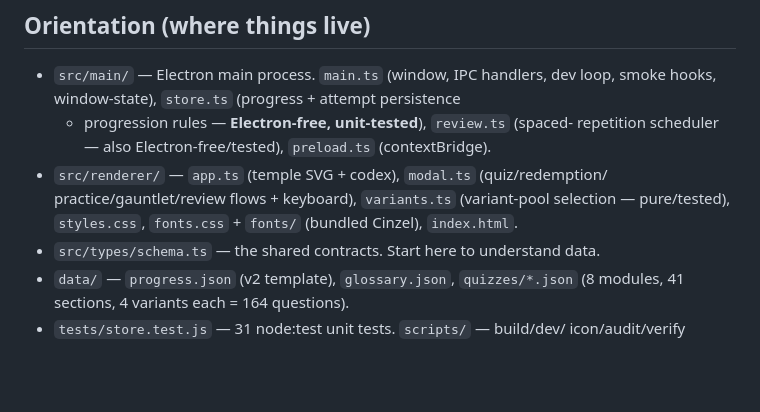
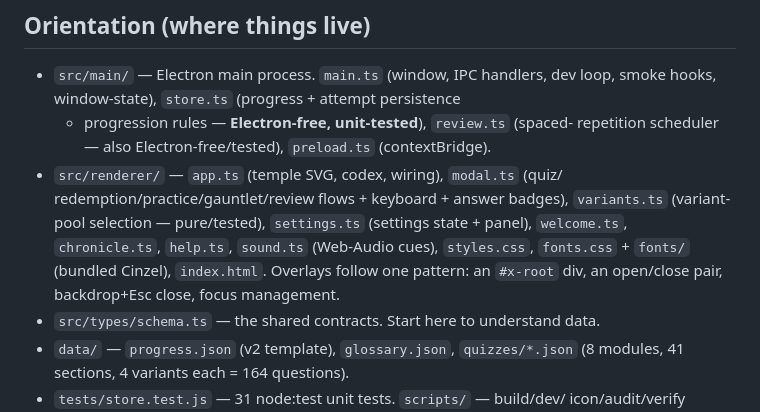
Before and after one commit to egsmitty/devParthenon, a Markdown page: CLAUDE.md, the part around the change. Rendered like a GitHub page; blank space fills up the shorter version.

```diff
--- a/CLAUDE.md
+++ b/CLAUDE.md
@@ -16,10 +16,13 @@ inventory + backlog), [`docs/MASTER_PROMPT.md`](docs/MASTER_PROMPT.md)
   loop, smoke hooks, window-state), `store.ts` (progress + attempt persistence
   + progression rules — **Electron-free, unit-tested**), `review.ts` (spaced-
   repetition scheduler — also Electron-free/tested), `preload.ts` (contextBridge).
-- `src/renderer/` — `app.ts` (temple SVG + codex), `modal.ts` (quiz/redemption/
-  practice/gauntlet/review flows + keyboard), `variants.ts` (variant-pool
-  selection — pure/tested), `styles.css`, `fonts.css` + `fonts/` (bundled
-  Cinzel), `index.html`.
+- `src/renderer/` — `app.ts` (temple SVG, codex, wiring), `modal.ts` (quiz/
+  redemption/practice/gauntlet/review flows + keyboard + answer badges),
+  `variants.ts` (variant-pool selection — pure/tested), `settings.ts`
+  (settings state + panel), `welcome.ts`, `chronicle.ts`, `help.ts`,
+  `sound.ts` (Web-Audio cues), `styles.css`, `fonts.css` + `fonts/` (bundled
+  Cinzel), `index.html`. Overlays follow one pattern: an `#x-root` div, an
+  open/close pair, backdrop+Esc close, focus management.
 - `src/types/schema.ts` — the shared contracts. Start here to understand data.
 - `data/` — `progress.json` (v2 template), `glossary.json`, `quizzes/*.json`
   (8 modules, 41 sections, 4 variants each = 164 questions).
```
Also changed, not shown: docs/PROJECT_STATE.md (+15 -5 lines).
